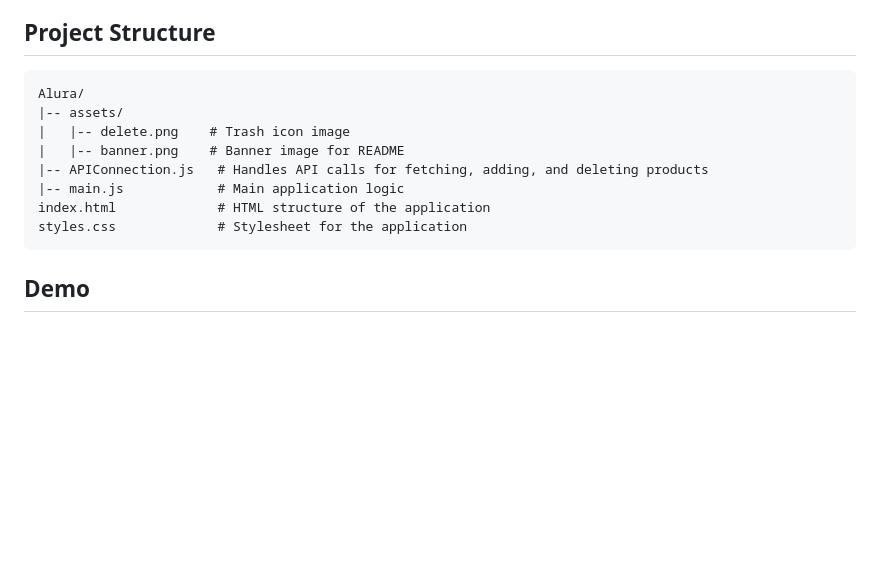
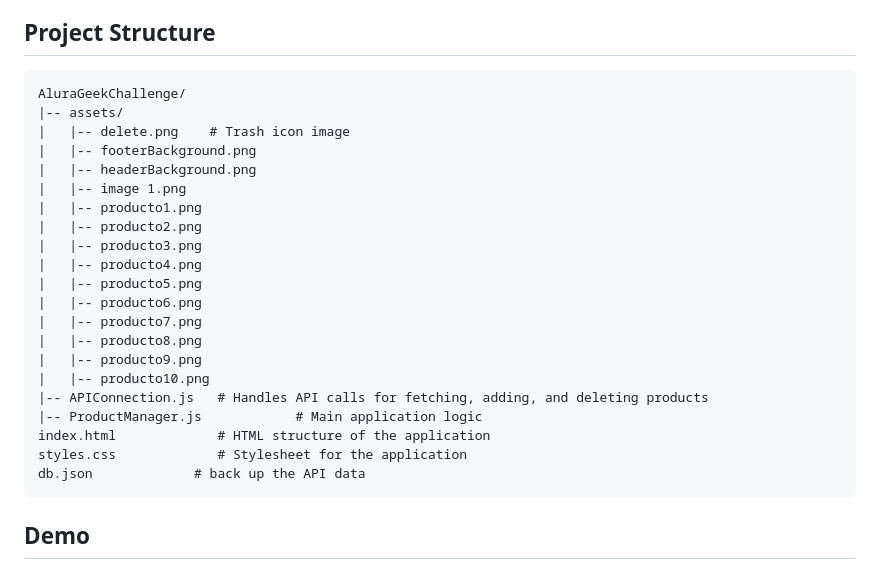
Before and after one commit to Alex-Turing/AluraGeekChallenge, a Markdown page: README.md, the part around the change. Rendered like a GitHub page; blank space fills up the shorter version.

````diff
--- a/README.md
+++ b/README.md
@@ -19,14 +19,27 @@ This project demonstrates essential concepts of asynchronous operations, event h
 ## Project Structure
 
 ```plaintext
-Alura/
+AluraGeekChallenge/
 |-- assets/
 |   |-- delete.png    # Trash icon image
-|   |-- banner.png    # Banner image for README
+|   |-- footerBackground.png
+|   |-- headerBackground.png
+|   |-- image 1.png
+|   |-- producto1.png
+|   |-- producto2.png
+|   |-- producto3.png
+|   |-- producto4.png
+|   |-- producto5.png
+|   |-- producto6.png
+|   |-- producto7.png
+|   |-- producto8.png
+|   |-- producto9.png
+|   |-- producto10.png
 |-- APIConnection.js   # Handles API calls for fetching, adding, and deleting products
-|-- main.js            # Main application logic
+|-- ProductManager.js            # Main application logic
 index.html             # HTML structure of the application
 styles.css             # Stylesheet for the application
+db.json             # back up the API data
 ```
 
 ## Demo
````
